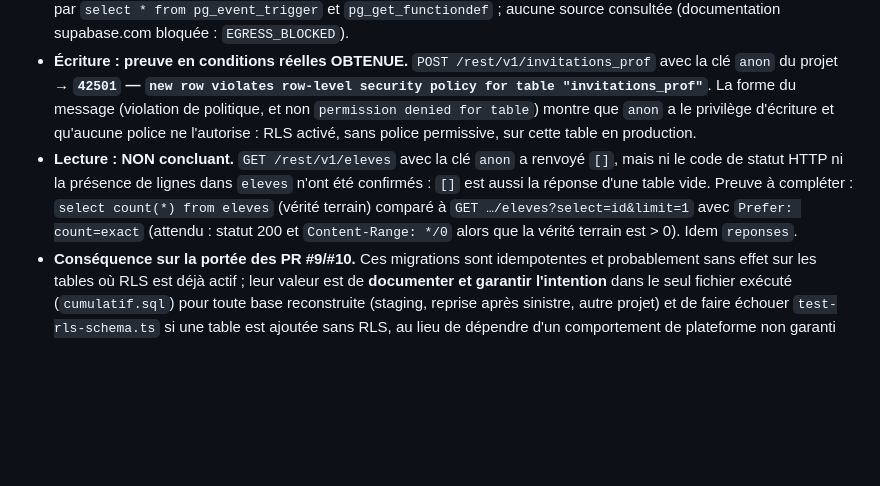
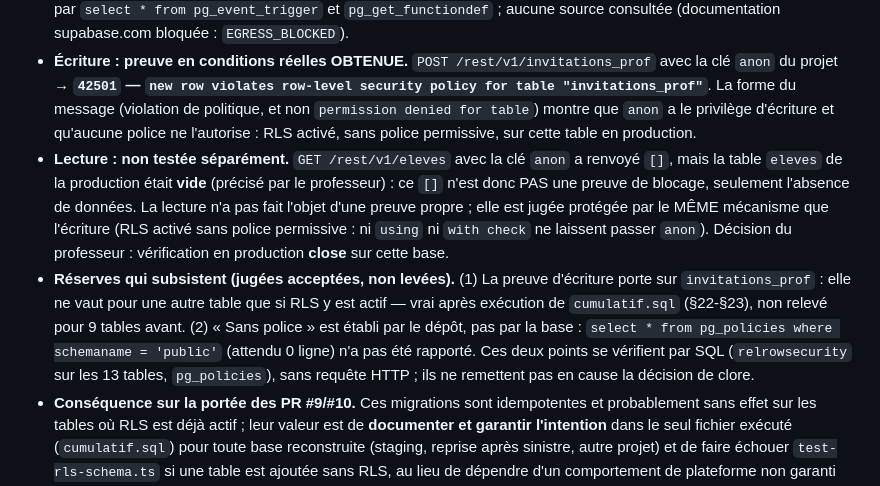
Before and after one commit to ohamwi1983-hash/plateforme-maths-v2, a Markdown page: RAPPORT.md, the part around the change. Drawn GitHub-style; blank space fills up the shorter version.

Commit message:
RAPPORT §23-G : lecture non testée (eleves vide), vérification en production close
La table eleves de la production étant vide, le [] n'est pas une preuve de
blocage. Preuve d'écriture (42501) confirmée en production ; lecture jugée
protégée par le même mécanisme. Réserves consignées. Documentation seule.

Co-Authored-By: Claude Sonnet 5.5 <noreply@anthropic.com>
Claude-Session: https://claude.ai/code/session_01LQqDA8RKT71VKHDt3KcGDd

```diff
--- a/RAPPORT.md
+++ b/RAPPORT.md
@@ -1008,5 +1008,6 @@ Sur un client créé avec la clé de service : `admin.from(...)` avant `signInWi
 ### G. Constats sur la VRAIE base (rapportés par le professeur, non reproduits par la session — aucun accès réseau/identifiants ici)
 - **Écart code / production.** Sur la vraie base, `relrowsecurity = true` pour `taches`, `classes`, `eleves`, `reponses`, alors qu'aucune instruction `enable row level security` n'existait dans `schema.sql`/`cumulatif.sql` avant §22. Les 9 autres tables n'ont PAS encore été relevées. **Cause NON établie** : hypothèses (création par le Table Editor, case « Enable RLS » ; option de projet/event trigger activant RLS sur les nouvelles tables ; activation manuelle) — à départager par `select * from pg_event_trigger` et `pg_get_functiondef` ; aucune source consultée (documentation supabase.com bloquée : `EGRESS_BLOCKED`).
 - **Écriture : preuve en conditions réelles OBTENUE.** `POST /rest/v1/invitations_prof` avec la clé `anon` du projet → **`42501` — `new row violates row-level security policy for table "invitations_prof"`**. La forme du message (violation de politique, et non `permission denied for table`) montre que `anon` a le privilège d'écriture et qu'aucune police ne l'autorise : RLS activé, sans police permissive, sur cette table en production.
-- **Lecture : NON concluant.** `GET /rest/v1/eleves` avec la clé `anon` a renvoyé `[]`, mais ni le code de statut HTTP ni la présence de lignes dans `eleves` n'ont été confirmés : `[]` est aussi la réponse d'une table vide. Preuve à compléter : `select count(*) from eleves` (vérité terrain) comparé à `GET …/eleves?select=id&limit=1` avec `Prefer: count=exact` (attendu : statut 200 et `Content-Range: */0` alors que la vérité terrain est > 0). Idem `reponses`.
+- **Lecture : non testée séparément.** `GET /rest/v1/eleves` avec la clé `anon` a renvoyé `[]`, mais la table `eleves` de la production était **vide** (précisé par le professeur) : ce `[]` n'est donc PAS une preuve de blocage, seulement l'absence de données. La lecture n'a pas fait l'objet d'une preuve propre ; elle est jugée protégée par le MÊME mécanisme que l'écriture (RLS activé sans police permissive : ni `using` ni `with check` ne laissent passer `anon`). Décision du professeur : vérification en production **close** sur cette base.
+- **Réserves qui subsistent (jugées acceptées, non levées).** (1) La preuve d'écriture porte sur `invitations_prof` : elle ne vaut pour une autre table que si RLS y est actif — vrai après exécution de `cumulatif.sql` (§22-§23), non relevé pour 9 tables avant. (2) « Sans police » est établi par le dépôt, pas par la base : `select * from pg_policies where schemaname = 'public'` (attendu 0 ligne) n'a pas été rapporté. Ces deux points se vérifient par SQL (`relrowsecurity` sur les 13 tables, `pg_policies`), sans requête HTTP ; ils ne remettent pas en cause la décision de clore.
 - **Conséquence sur la portée des PR #9/#10.** Ces migrations sont idempotentes et probablement sans effet sur les tables où RLS est déjà actif ; leur valeur est de **documenter et garantir l'intention** dans le seul fichier exécuté (`cumulatif.sql`) pour toute base reconstruite (staging, reprise après sinistre, autre projet) et de faire échouer `test-rls-schema.ts` si une table est ajoutée sans RLS, au lieu de dépendre d'un comportement de plateforme non garanti dans le temps. Les tests statiques ne voient pas une police créée à la main dans le dashboard : requête `select * from pg_policies where schemaname = 'public'` à lancer (attendu 0 ligne).
```
